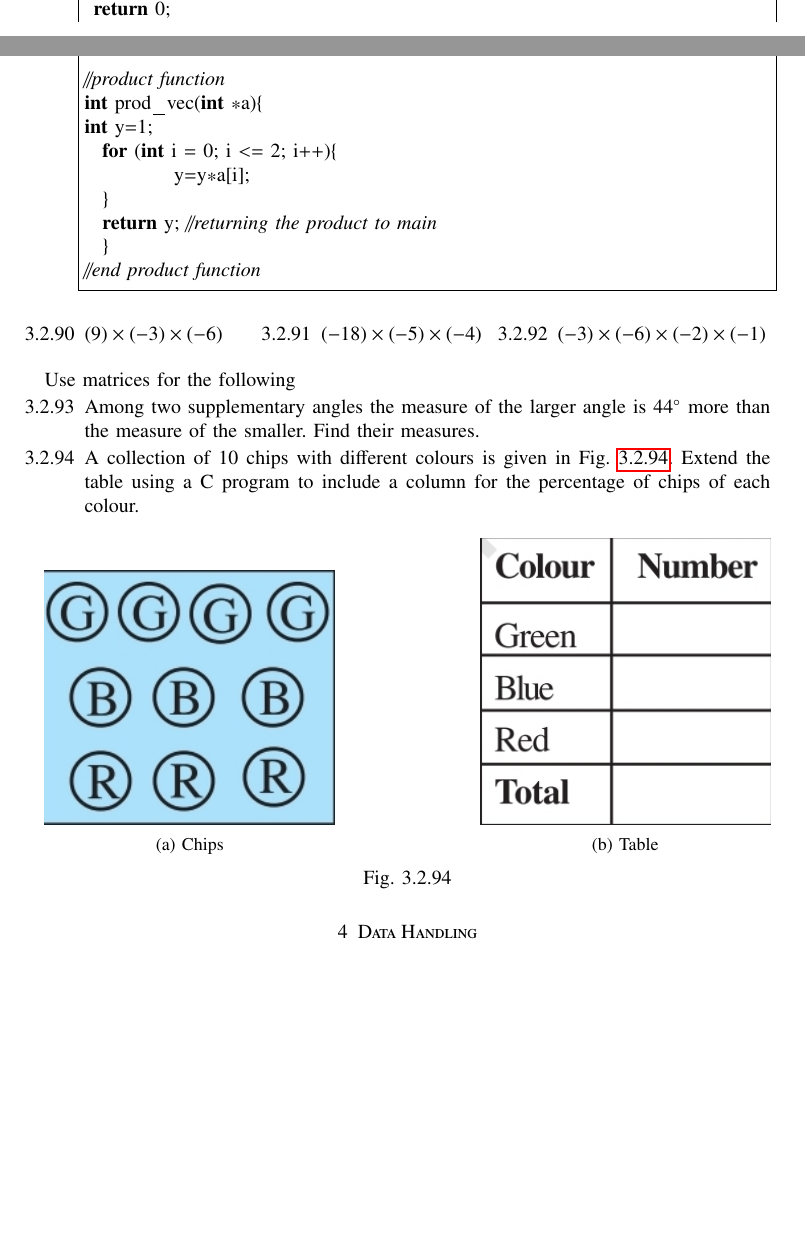
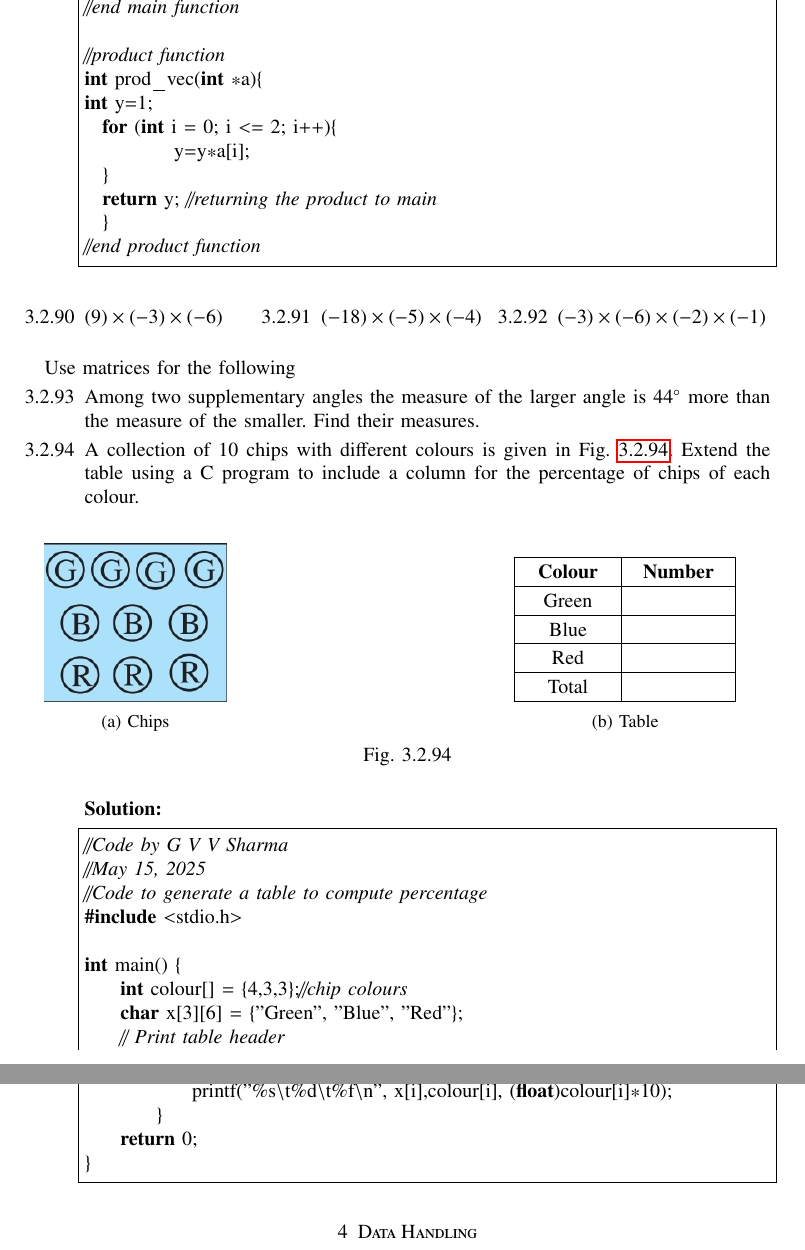
Before and after one commit to gadepall/cprog, a LaTeX paper (main.tex, which reads codes/prog/percent.c, ncert/prog.tex, tables/deci/percent.tex): two parts of pages 34 and 35 of 56 before the commit and two parts of pages 35 and 36 of 56 after it, joined at a grey line, cut at the place of the change, the shorter picture padded with empty space. Compiled offline with pdfLaTeX.

Commit message:
prog.tex over

```diff
--- /dev/null
+++ b/codes/prog/percent.c
@@ -0,0 +1,16 @@
+//Code by G V V Sharma
+//May 15, 2025
+//Code to generate a table to compute percentage
+#include <stdio.h>
+
+int main() {
+    int colour[] = {4,3,3};//chip colours
+    char x[3][6] = {"Green", "Blue", "Red"};
+    // Print table header
+    printf("Colour\tNumber\tPercentage\n");
+    // Print table
+    for (int i = 0; i < 3; i++) {
+            printf("%s\t%d\t%f\n", x[i],colour[i], (float)colour[i]*10);
+        }
+    return 0;
+}
--- a/ncert/prog.tex
+++ b/ncert/prog.tex
@@ -185,16 +185,19 @@ Extend the table using a C program
 to include a column for the percentage of chips of each colour.
 \begin{figure}[H]
   \centering
-  \begin{subfigure}{0.4\textwidth}
+  \begin{subfigure}{0.25\textwidth}
     \includegraphics[width=\textwidth]{figs/percent2.jpg}
     \caption{Chips}
   \end{subfigure}
   \hfill
-  \begin{subfigure}{0.4\textwidth}
-    \includegraphics[width=\textwidth]{figs/percent3.jpg}
+\begin{subfigure}{0.4\textwidth}
+%    \includegraphics[width=\textwidth]{figs/percent3.jpg}
+	  \input{tables/deci/percent.tex}
     \caption{Table}
   \end{subfigure}
   \caption{}
   \label{fig:percent2}
 \end{figure}
+	\solution
+	\lstinputlisting{codes/prog/percent.c}
 \end{enumerate}
--- /dev/null
+++ b/tables/deci/percent.tex
@@ -0,0 +106,114 @@
+        \global\def\gnumericTableWidthDefined{}
+ \fi
+%% The following setting protects this code from babel shorthands.  %%
+ \ifthenelse{\isundefined{\languageshorthands}}{}{\languageshorthands{english}}
+%%  The default table format retains the relative column widths of  %%
+%%  gnumeric. They can easily be changed to c, r or l. In that case %%
+%%  you may want to comment out the next line and uncomment the one %%
+%%  thereafter                                                      %%
+\providecommand\gnumbox{\makebox[0pt]}
+%%\providecommand\gnumbox[1][]{\makebox}
+
+%% to adjust positions in multirow situations                       %%
+\setlength{\bigstrutjot}{\jot}
+\setlength{\extrarowheight}{\doublerulesep}
+
+%%  The \setlongtables command keeps column widths the same across  %%
+%%  pages. Simply comment out next line for varying column widths.  %%
+\setlongtables
+
+\setlength\gnumericTableWidth{%
+	41pt+%
+	45pt+%
+0pt}
+\def\gumericNumCols{2}
+\setlength\gnumericTableWidthComplete{\gnumericTableWidth+%
+         \tabcolsep*\gumericNumCols*2+\arrayrulewidth*\gumericNumCols}
+\ifthenelse{\lengthtest{\gnumericTableWidthComplete > \linewidth}}%
+         {\def\gnumericScale{1*\ratio{\linewidth-%
+                        \tabcolsep*\gumericNumCols*2-%
+                        \arrayrulewidth*\gumericNumCols}%
+{\gnumericTableWidth}}}%
+{\def\gnumericScale{1}}
+
+%%%%%%%%%%%%%%%%%%%%%%%%%%%%%%%%%%%%%%%%%%%%%%%%%%%%%%%%%%%%%%%%%%%%%%
+%%                                                                  %%
+%% The following are the widths of the various columns. We are      %%
+%% defining them here because then they are easier to change.       %%
+%% Depending on the cell formats we may use them more than once.    %%
+%%                                                                  %%
+%%%%%%%%%%%%%%%%%%%%%%%%%%%%%%%%%%%%%%%%%%%%%%%%%%%%%%%%%%%%%%%%%%%%%%
+
+\ifthenelse{\isundefined{\gnumericColA}}{\newlength{\gnumericColA}}{}\settowidth{\gnumericColA}{\begin{tabular}{@{}p{41pt*\gnumericScale}@{}}x\end{tabular}}
+\ifthenelse{\isundefined{\gnumericColB}}{\newlength{\gnumericColB}}{}\settowidth{\gnumericColB}{\begin{tabular}{@{}p{45pt*\gnumericScale}@{}}x\end{tabular}}
+
+\begin{longtable}[c]{%
+	b{\gnumericColA}%
+	b{\gnumericColB}%
+	}
+
+%%%%%%%%%%%%%%%%%%%%%%%%%%%%%%%%%%%%%%%%%%%%%%%%%%%%%%%%%%%%%%%%%%%%%%
+%%  The longtable options. (Caption, headers... see Goosens, p.124) %%
+%	\caption{The Table Caption.}             \\	%
+% \hline	% Across the top of the table.
+%%  The rest of these options are table rows which are placed on    %%
+%%  the first, last or every page. Use \multicolumn if you want.    %%
+
+%%  Header for the first page.                                      %%
+%	\multicolumn{2}{c}{The First Header} \\ \hline
+%	\multicolumn{1}{c}{colTag}	%Column 1
+%	&\multicolumn{1}{c}{colTag}	\\ \hline %Last column
+%	\endfirsthead
+
+%%  The running header definition.                                  %%
+%	\hline
+%	\multicolumn{2}{l}{\ldots\small\slshape continued} \\ \hline
+%	\multicolumn{1}{c}{colTag}	%Column 1
+%	&\multicolumn{1}{c}{colTag}	\\ \hline %Last column
+%	\endhead
+
+%%  The running footer definition.                                  %%
+%	\hline
+%	\multicolumn{2}{r}{\small\slshape continued\ldots} \\
+%	\endfoot
+
+%%  The ending footer definition.                                   %%
+%	\multicolumn{2}{c}{That's all folks} \\ \hline
+%	\endlastfoot
+%%%%%%%%%%%%%%%%%%%%%%%%%%%%%%%%%%%%%%%%%%%%%%%%%%%%%%%%%%%%%%%%%%%%%%
+
+\hhline{|-|-}
+	 \multicolumn{1}{|p{\gnumericColA}|}%
+	{\gnumericPB{\centering}\textbf{Colour}}
+	&\multicolumn{1}{p{\gnumericColB}|}%
+	{\gnumericPB{\centering}\textbf{Number}}
+\\
+\hhline{|--|}
+	 \multicolumn{1}{|p{\gnumericColA}|}%
+	{\gnumericPB{\centering}Green}
+	&\multicolumn{1}{p{\gnumericColB}|}%
+	{}
+\\
+\hhline{|--|}
+	 \multicolumn{1}{|p{\gnumericColA}|}%
+	{\gnumericPB{\centering}\gnumbox{Blue}}
+	&\multicolumn{1}{p{\gnumericColB}|}%
+	{}
+\\
+\hhline{|--|}
+	 \multicolumn{1}{|p{\gnumericColA}|}%
+	{\gnumericPB{\centering}\gnumbox{Red}}
+	&\multicolumn{1}{p{\gnumericColB}|}%
+	{}
+\\
+\hhline{|--|}
+	 \multicolumn{1}{|p{\gnumericColA}|}%
+	{\gnumericPB{\centering}\gnumbox{Total}}
+	&\multicolumn{1}{p{\gnumericColB}|}%
+	{}
+\\
+\hhline{|-|-|}
+\end{longtable}
+
+\ifthenelse{\isundefined{\languageshorthands}}{}{\languageshorthands{\languagename}}
+\gnumericTableEnd
```
Also changed, not shown: main.pdf, tables/deci/percent.tex (105 more changed lines), 4 other files.
